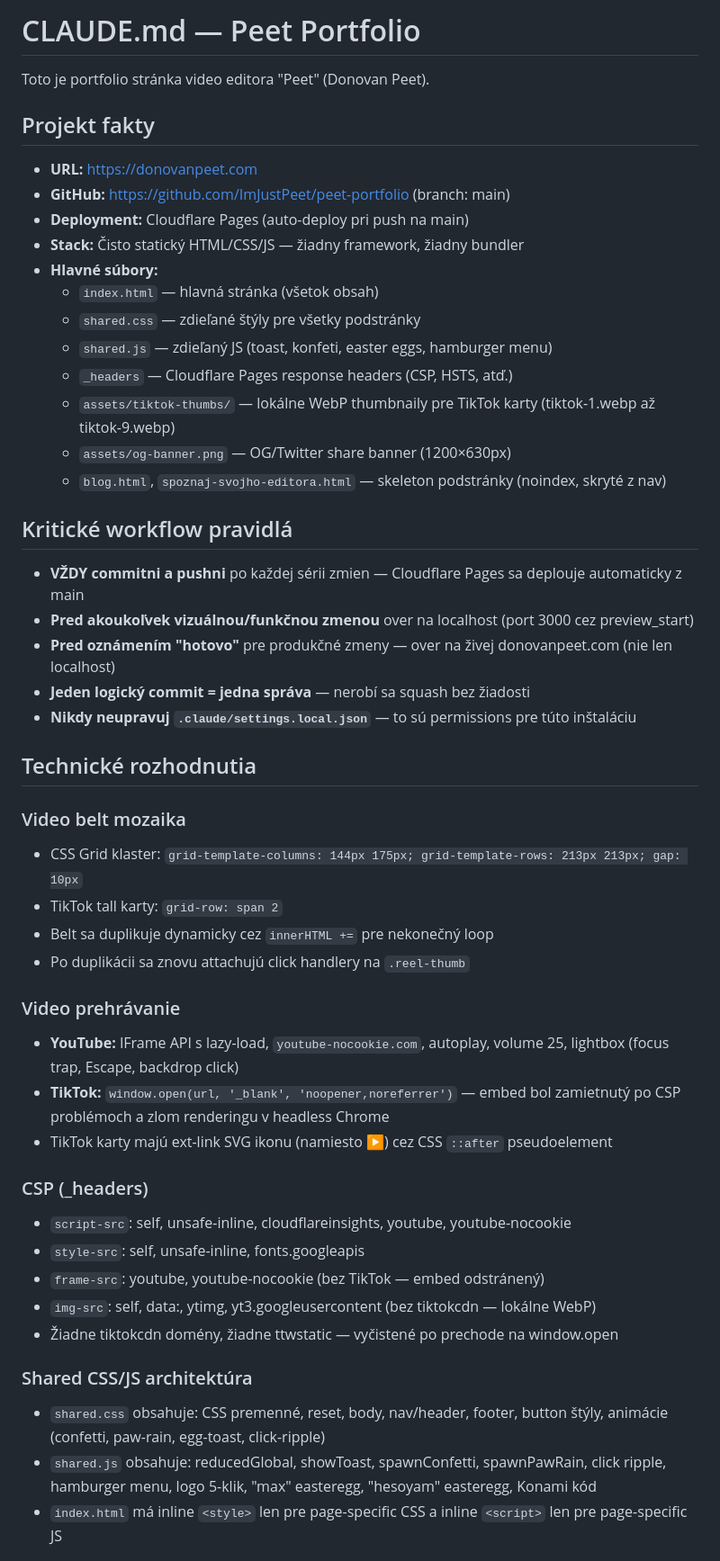
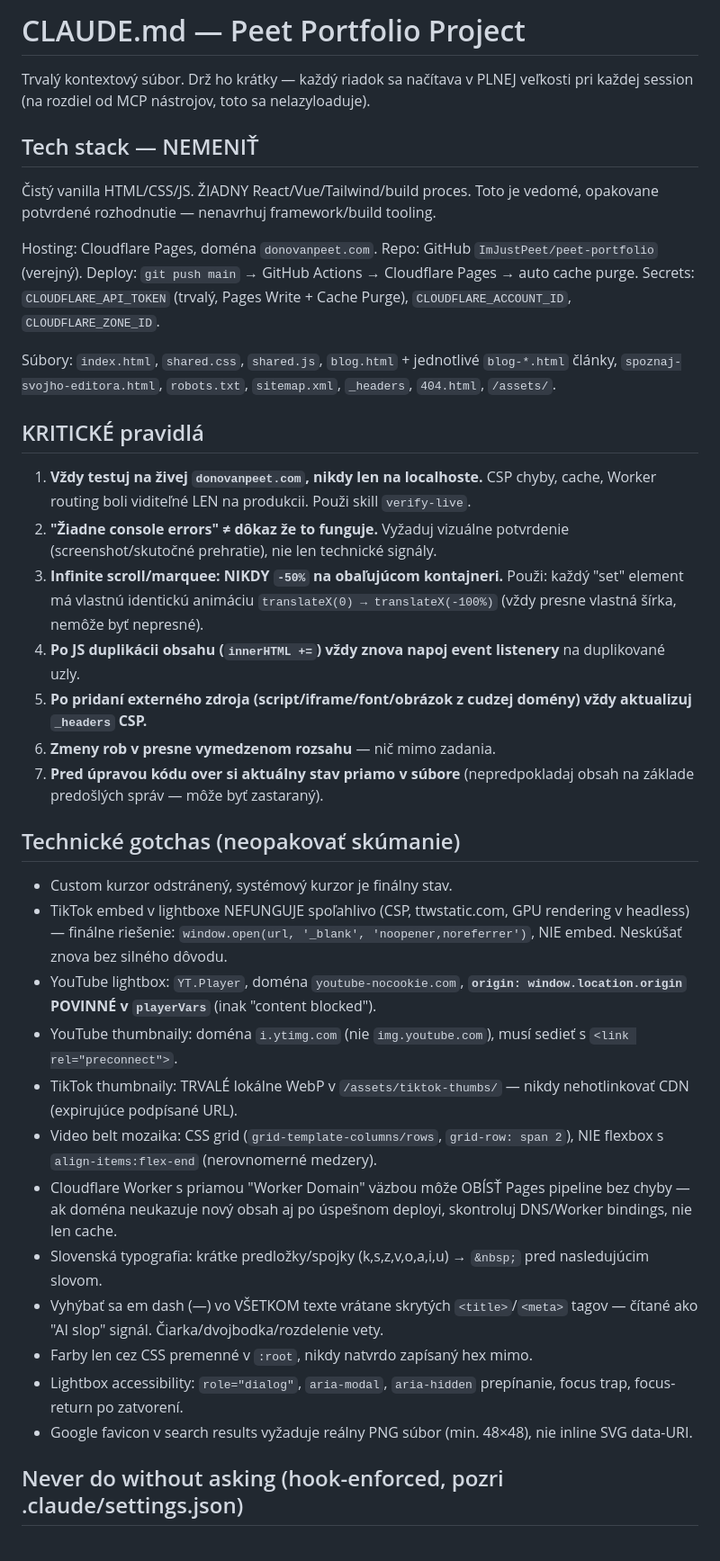
Before and after one commit to ImJustPeet/peet-portfolio, a Markdown page: CLAUDE.md, the part around one of its changes. Shown at 90% size. Drawn GitHub-style.

Commit message:
Trim CLAUDE.md to high-value rules only, reduce per-session token overhead
Co-Authored-By: Claude Sonnet 4.6 <noreply@anthropic.com>

```diff
--- a/CLAUDE.md
+++ b/CLAUDE.md
@@ -1,52 +1,39 @@
-# CLAUDE.md — Peet Portfolio
+# CLAUDE.md — Peet Portfolio Project
 
-Toto je portfolio stránka video editora "Peet" (Donovan Peet).
+Trvalý kontextový súbor. Drž ho krátky — každý riadok sa načítava v PLNEJ veľkosti pri každej session (na rozdiel od MCP nástrojov, toto sa nelazyloaduje).
 
-## Projekt fakty
+## Tech stack — NEMENIŤ
 
-- **URL:** https://donovanpeet.com
-- **GitHub:** https://github.com/ImJustPeet/peet-portfolio (branch: main)
-- **Deployment:** Cloudflare Pages (auto-deploy pri push na main)
-- **Stack:** Čisto statický HTML/CSS/JS — žiadny framework, žiadny bundler
-- **Hlavné súbory:**
-  - `index.html` — hlavná stránka (všetok obsah)
-  - `shared.css` — zdieľané štýly pre všetky podstránky
-  - `shared.js` — zdieľaný JS (toast, konfeti, easter eggs, hamburger menu)
-  - `_headers` — Cloudflare Pages response headers (CSP, HSTS, atď.)
-  - `assets/tiktok-thumbs/` — lokálne WebP thumbnaily pre TikTok karty (tiktok-1.webp až tiktok-9.webp)
-  - `assets/og-banner.png` — OG/Twitter share banner (1200×630px)
-  - `blog.html`, `spoznaj-svojho-editora.html` — skeleton podstránky (noindex, skryté z nav)
+Čistý vanilla HTML/CSS/JS. ŽIADNY React/Vue/Tailwind/build proces. Toto je vedomé, opakovane potvrdené rozhodnutie — nenavrhuj framework/build tooling.
 
-## Kritické workflow pravidlá
+Hosting: Cloudflare Pages, doména `donovanpeet.com`. Repo: GitHub `ImJustPeet/peet-portfolio` (verejný). Deploy: `git push main` → GitHub Actions → Cloudflare Pages → auto cache purge. Secrets: `CLOUDFLARE_API_TOKEN` (trvalý, Pages Write + Cache Purge), `CLOUDFLARE_ACCOUNT_ID`, `CLOUDFLARE_ZONE_ID`.
 
-- **VŽDY commitni a pushni** po každej sérii zmien — Cloudflare Pages sa deplouje automaticky z main
-- **Pred akoukoľvek vizuálnou/funkčnou zmenou** over na localhost (port 3000 cez preview_start)
-- **Pred oznámením "hotovo"** pre produkčné zmeny — over na živej donovanpeet.com (nie len localhost)
-- **Jeden logický commit = jedna správa** — nerobí sa squash bez žiadosti
-- **Nikdy neupravuj `.claude/settings.local.json`** — to sú permissions pre túto inštaláciu
+Súbory: `index.html`, `shared.css`, `shared.js`, `blog.html` + jednotlivé `blog-*.html` články, `spoznaj-svojho-editora.html`, `robots.txt`, `sitemap.xml`, `_headers`, `404.html`, `/assets/`.
 
-## Technické rozhodnutia
+## KRITICKÉ pravidlá
 
-### Video belt mozaika
-- CSS Grid klaster: `grid-template-columns: 144px 175px; grid-template-rows: 213px 213px; gap: 10px`
-- TikTok tall karty: `grid-row: span 2`
-- Belt sa duplikuje dynamicky cez `innerHTML +=` pre nekonečný loop
-- Po duplikácii sa znovu attachujú click handlery na `.reel-thumb`
+1. **Vždy testuj na živej `donovanpeet.com`, nikdy len na localhoste.** CSP chyby, cache, Worker routing boli viditeľné LEN na produkcii. Použi skill `verify-live`.
+2. **"Žiadne console errors" ≠ dôkaz že to funguje.** Vyžaduj vizuálne potvrdenie (screenshot/skutočné prehratie), nie len technické signály.
+3. **Infinite scroll/marquee: NIKDY `-50%` na obaľujúcom kontajneri.** Použi: každý "set" element má vlastnú identickú animáciu `translateX(0) → translateX(-100%)` (vždy presne vlastná šírka, nemôže byť nepresné).
+4. **Po JS duplikácii obsahu (`innerHTML +=`) vždy znova napoj event listenery** na duplikované uzly.
+5. **Po pridaní externého zdroja (script/iframe/font/obrázok z cudzej domény) vždy aktualizuj `_headers` CSP.**
+6. **Zmeny rob v presne vymedzenom rozsahu** — nič mimo zadania.
+7. **Pred úpravou kódu over si aktuálny stav priamo v súbore** (nepredpokladaj obsah na základe predošlých správ — môže byť zastaraný).
 
-### Video prehrávanie
-- **YouTube:** IFrame API s lazy-load, `youtube-nocookie.com`, autoplay, volume 25, lightbox (focus trap, Escape, backdrop click)
-- **TikTok:** `window.open(url, '_blank', 'noopener,noreferrer')` — embed bol zamietnutý po CSP problémoch a zlom renderingu v headless Chrome
-- TikTok karty majú ext-link SVG ikonu (namiesto ▶) cez CSS `::after` pseudoelement
+## Technické gotchas (neopakovať skúmanie)
 
-### CSP (_headers)
-- `script-src`: self, unsafe-inline, cloudflareinsights, youtube, youtube-nocookie
-- `style-src`: self, unsafe-inline, fonts.googleapis
-- `frame-src`: youtube, youtube-nocookie (bez TikTok — embed odstránený)
-- `img-src`: self, data:, ytimg, yt3.googleusercontent (bez tiktokcdn — lokálne WebP)
-- Žiadne tiktokcdn domény, žiadne ttwstatic — vyčistené po prechode na window.open
+- Custom kurzor odstránený, systémový kurzor je finálny stav.
+- TikTok embed v lightboxe NEFUNGUJE spoľahlivo (CSP, ttwstatic.com, GPU rendering v headless) — finálne riešenie: `window.open(url, '_blank', 'noopener,noreferrer')`, NIE embed. Neskúšať znova bez silného dôvodu.
+- YouTube lightbox: `YT.Player`, doména `youtube-nocookie.com`, **`origin: window.location.origin` POVINNÉ v `playerVars`** (inak "content blocked").
+- YouTube thumbnaily: doména `i.ytimg.com` (nie `img.youtube.com`), musí sedieť s `<link rel="preconnect">`.
+- TikTok thumbnaily: TRVALÉ lokálne WebP v `/assets/tiktok-thumbs/` — nikdy nehotlinkovať CDN (expirujúce podpísané URL).
+- Video belt mozaika: CSS grid (`grid-template-columns/rows`, `grid-row: span 2`), NIE flexbox s `align-items:flex-end` (nerovnomerné medzery).
+- Cloudflare Worker s priamou "Worker Domain" väzbou môže OBÍSŤ Pages pipeline bez chyby — ak doména neukazuje nový obsah aj po úspešnom deployi, skontroluj DNS/Worker bindings, nie len cache.
+- Slovenská typografia: krátke predložky/spojky (k,s,z,v,o,a,i,u) → `&nbsp;` pred nasledujúcim slovom.
+- Vyhýbať sa em dash (—) vo VŠETKOM texte vrátane skrytých `<title>`/`<meta>` tagov — čítané ako "AI slop" signál. Čiarka/dvojbodka/rozdelenie vety.
+- Farby len cez CSS premenné v `:root`, nikdy natvrdo zapísaný hex mimo.
+- Lightbox accessibility: `role="dialog"`, `aria-modal`, `aria-hidden` prepínanie, focus trap, focus-return po zatvorení.
+- Google favicon v search results vyžaduje reálny PNG súbor (min. 48×48), nie inline SVG data-URI.
 
-### Shared CSS/JS architektúra
-- `shared.css` obsahuje: CSS premenné, reset, body, nav/header, footer, button štýly, animácie (confetti, paw-rain, egg-toast, click-ripple)
-- `shared.js` obsahuje: reducedGlobal, showToast, spawnConfetti, spawnPawRain, click ripple, hamburger menu, logo 5-klik, "max" easteregg, "hesoyam" easteregg, Konami kód
-- `index.html` má inline `<style>` len pre page-specific CSS a inline `<script>` len pre page-specific JS
+## Never do without asking (hook-enforced, pozri .claude/settings.json)
 
```
Also changed, not shown: other parts of CLAUDE.md (+4 -34 lines).
